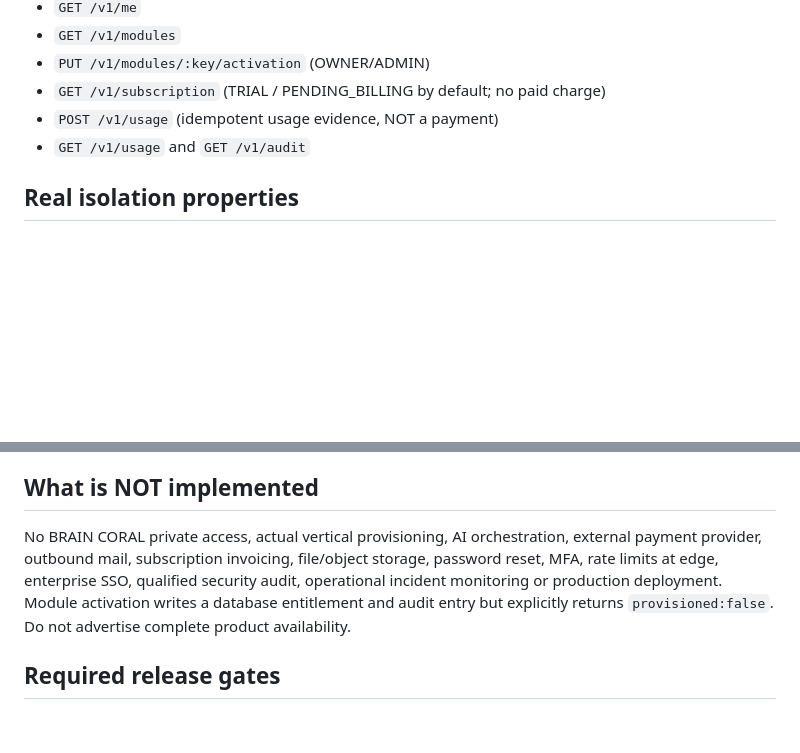
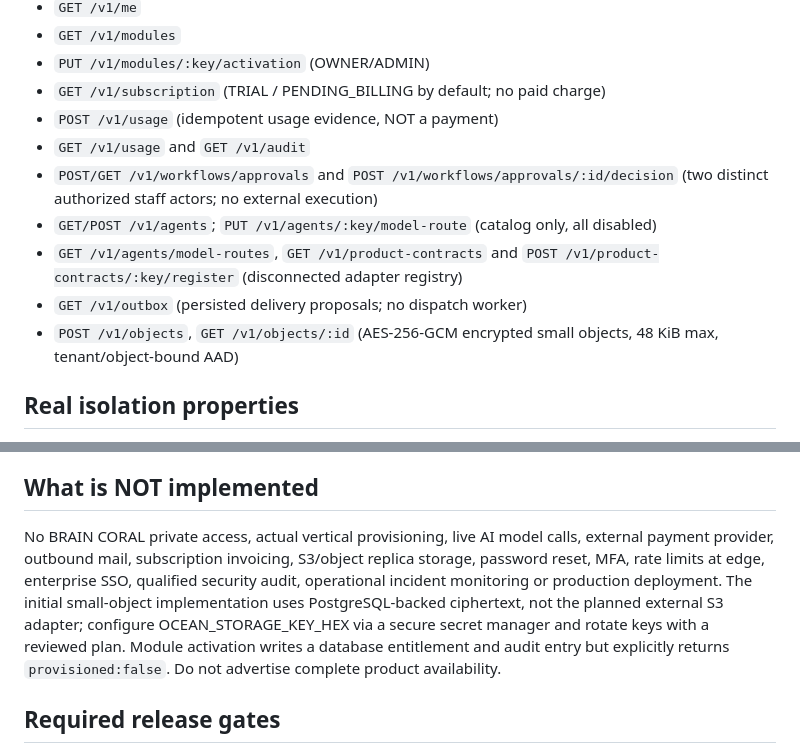
Before and after one commit to GITCHAT10/orca-superapp-aig, a Markdown page: docs/CONTROL_PLANE_MVP.md, 2 parts joined by grey strips. Drawn GitHub-style; blank space fills up the shorter version.

Commit message:
docs(ocean): detail tested encrypted storage, maker-checker and fail-closed model routes

```diff
--- a/docs/CONTROL_PLANE_MVP.md
+++ b/docs/CONTROL_PLANE_MVP.md
@@ -13,6 +13,12 @@ This repository now includes an executable **Node 22 / Fastify / TypeScript / Po
 - `GET /v1/subscription` (TRIAL / PENDING_BILLING by default; no paid charge)
 - `POST /v1/usage` (idempotent usage evidence, NOT a payment)
 - `GET /v1/usage` and `GET /v1/audit`
+- `POST/GET /v1/workflows/approvals` and `POST /v1/workflows/approvals/:id/decision` (two distinct authorized staff actors; no external execution)
+- `GET/POST /v1/agents`; `PUT /v1/agents/:key/model-route` (catalog only, all disabled)
+- `GET /v1/agents/model-routes`, `GET /v1/product-contracts` and `POST /v1/product-contracts/:key/register` (disconnected adapter registry)
+- `GET /v1/outbox` (persisted delivery proposals; no dispatch worker)
+- `POST /v1/objects`, `GET /v1/objects/:id` (AES-256-GCM encrypted small objects, 48 KiB max, tenant/object-bound AAD)
+
 
 ## Real isolation properties
 
@@ -30,7 +36,7 @@ Never treat OCEAN CLOUD as a privileged BRAIN CORAL client. No private MIG data,
 
 ## What is NOT implemented
 
-No BRAIN CORAL private access, actual vertical provisioning, AI orchestration, external payment provider, outbound mail, subscription invoicing, file/object storage, password reset, MFA, rate limits at edge, enterprise SSO, qualified security audit, operational incident monitoring or production deployment. Module activation writes a database entitlement and audit entry but explicitly returns `provisioned:false`. Do not advertise complete product availability.
+No BRAIN CORAL private access, actual vertical provisioning, live AI model calls, external payment provider, outbound mail, subscription invoicing, S3/object replica storage, password reset, MFA, rate limits at edge, enterprise SSO, qualified security audit, operational incident monitoring or production deployment. The initial small-object implementation uses PostgreSQL-backed ciphertext, not the planned external S3 adapter; configure OCEAN_STORAGE_KEY_HEX via a secure secret manager and rotate keys with a reviewed plan. Module activation writes a database entitlement and audit entry but explicitly returns `provisioned:false`. Do not advertise complete product availability.
 
 ## Required release gates
 
```
